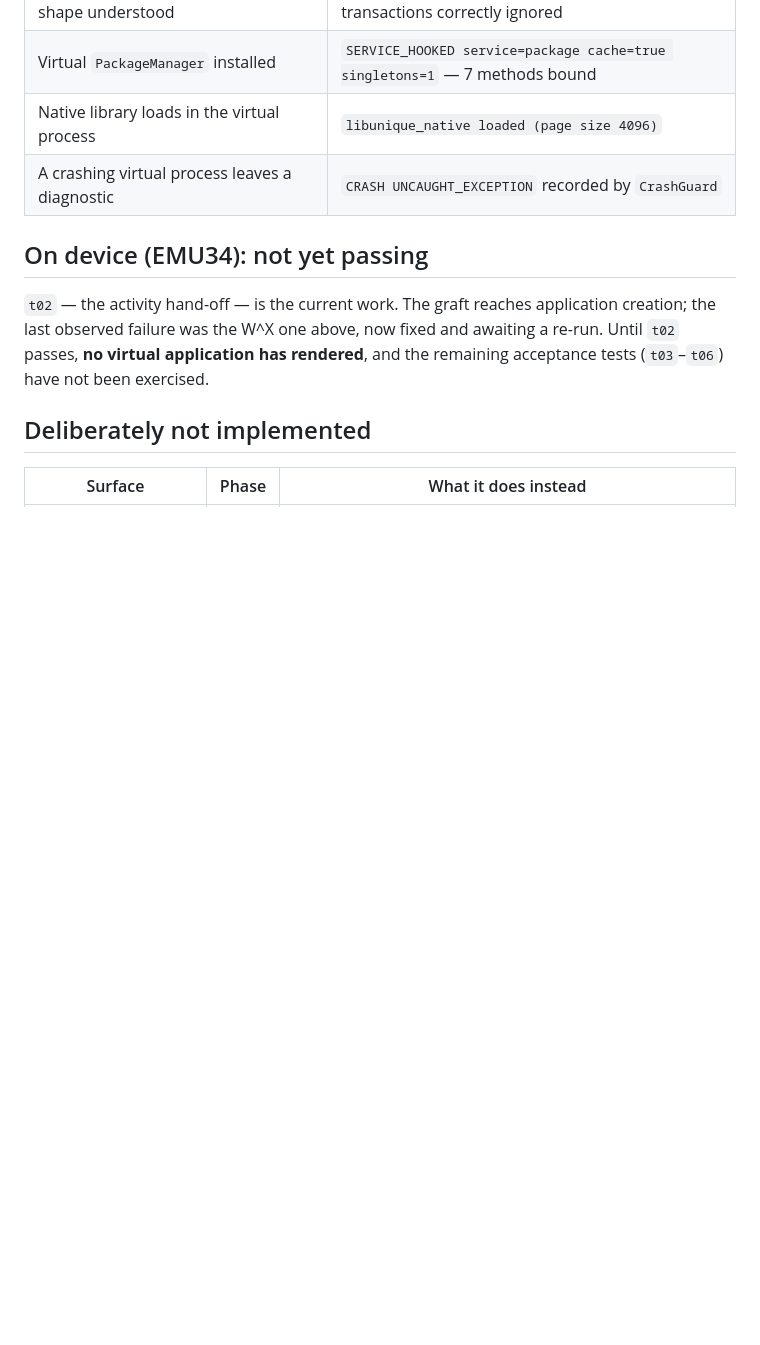
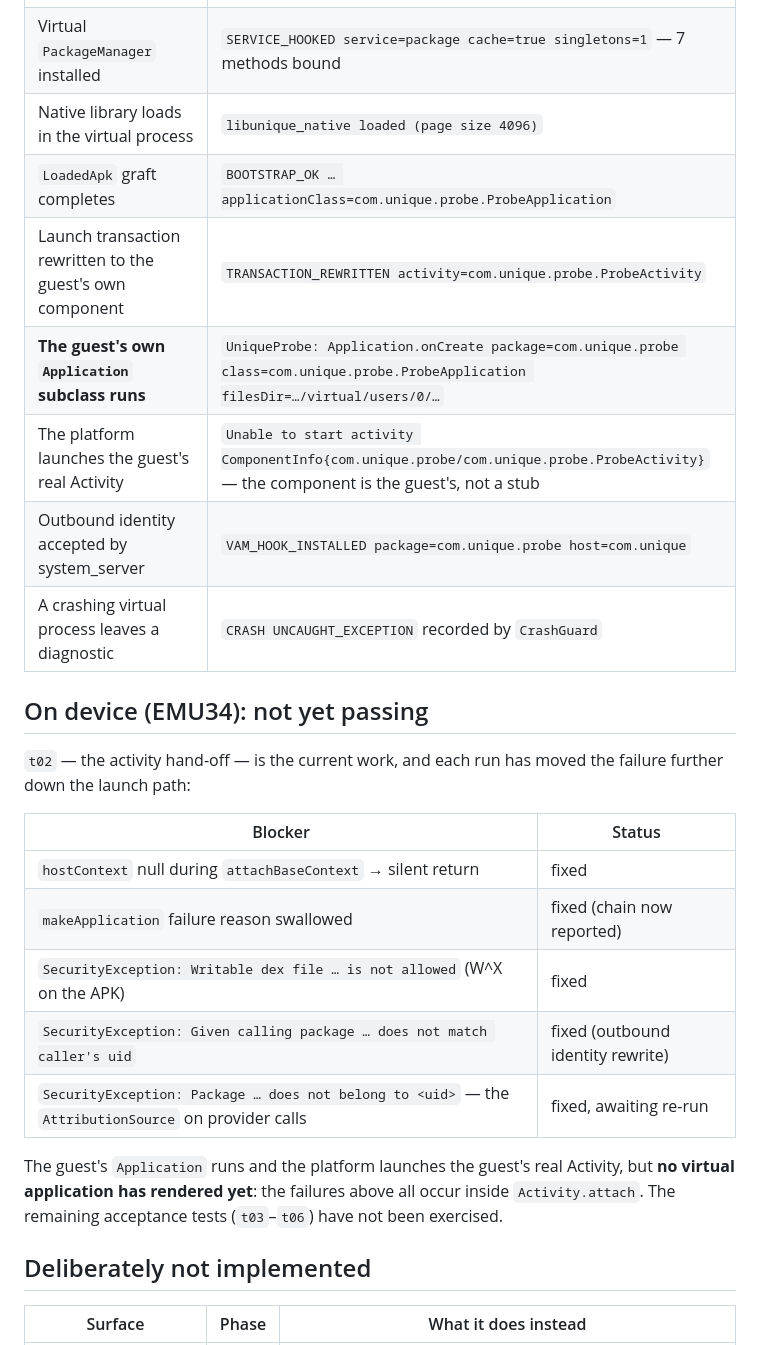
Before and after one commit to s49621471-lang/gavna, a Markdown page: docs/STATUS.md, the part around the change. Drawn GitHub-style; blank space fills up the shorter version.

Commit message:
docs: record how far the launch path now gets, and what still blocks it
The graft completes, the transaction is rewritten to the guest's own component,
and the guest's Application subclass runs reporting its own package and its own
files directory. The platform then launches the guest's real Activity.

Also tabulates the five blockers found by running on a device and their status,
because the sequence is the useful part: each one was invisible to unit tests and
each moved the failure further down Activity.attach.

Still states plainly that no virtual application has rendered yet.

Co-Authored-By: Claude Opus 5 <noreply@anthropic.com>
Claude-Session: https://claude.ai/code/session_01SiE9k1jYgXvR3mqUmFequi

```diff
--- a/docs/STATUS.md
+++ b/docs/STATUS.md
@@ -49,14 +49,29 @@ Every device claim below names the environment. Nothing is marked working on rea
 | `LaunchActivityItem` located and its shape understood | No `LAUNCH_ITEM_SHAPE_UNKNOWN`; sibling transactions correctly ignored |
 | Virtual `PackageManager` installed | `SERVICE_HOOKED service=package cache=true singletons=1` — 7 methods bound |
 | Native library loads in the virtual process | `libunique_native loaded (page size 4096)` |
+| `LoadedApk` graft completes | `BOOTSTRAP_OK … applicationClass=com.unique.probe.ProbeApplication` |
+| Launch transaction rewritten to the guest's own component | `TRANSACTION_REWRITTEN activity=com.unique.probe.ProbeActivity` |
+| **The guest's own `Application` subclass runs** | `UniqueProbe: Application.onCreate package=com.unique.probe class=com.unique.probe.ProbeApplication filesDir=…/virtual/users/0/…` |
+| The platform launches the guest's real Activity | `Unable to start activity ComponentInfo{com.unique.probe/com.unique.probe.ProbeActivity}` — the component is the guest's, not a stub |
+| Outbound identity accepted by system_server | `VAM_HOOK_INSTALLED package=com.unique.probe host=com.unique` |
 | A crashing virtual process leaves a diagnostic | `CRASH UNCAUGHT_EXCEPTION` recorded by `CrashGuard` |
 
 ## On device (EMU34): not yet passing
 
-`t02` — the activity hand-off — is the current work. The graft reaches application
-creation; the last observed failure was the W^X one above, now fixed and awaiting a
-re-run. Until `t02` passes, **no virtual application has rendered**, and the remaining
-acceptance tests (`t03`–`t06`) have not been exercised.
+`t02` — the activity hand-off — is the current work, and each run has moved the failure
+further down the launch path:
+
+| Blocker | Status |
+|---|---|
+| `hostContext` null during `attachBaseContext` → silent return | fixed |
+| `makeApplication` failure reason swallowed | fixed (chain now reported) |
+| `SecurityException: Writable dex file … is not allowed` (W^X on the APK) | fixed |
+| `SecurityException: Given calling package … does not match caller's uid` | fixed (outbound identity rewrite) |
+| `SecurityException: Package … does not belong to <uid>` — the `AttributionSource` on provider calls | fixed, awaiting re-run |
+
+The guest's `Application` runs and the platform launches the guest's real Activity, but
+**no virtual application has rendered yet**: the failures above all occur inside
+`Activity.attach`. The remaining acceptance tests (`t03`–`t06`) have not been exercised.
 
 ## Deliberately not implemented
 
```
